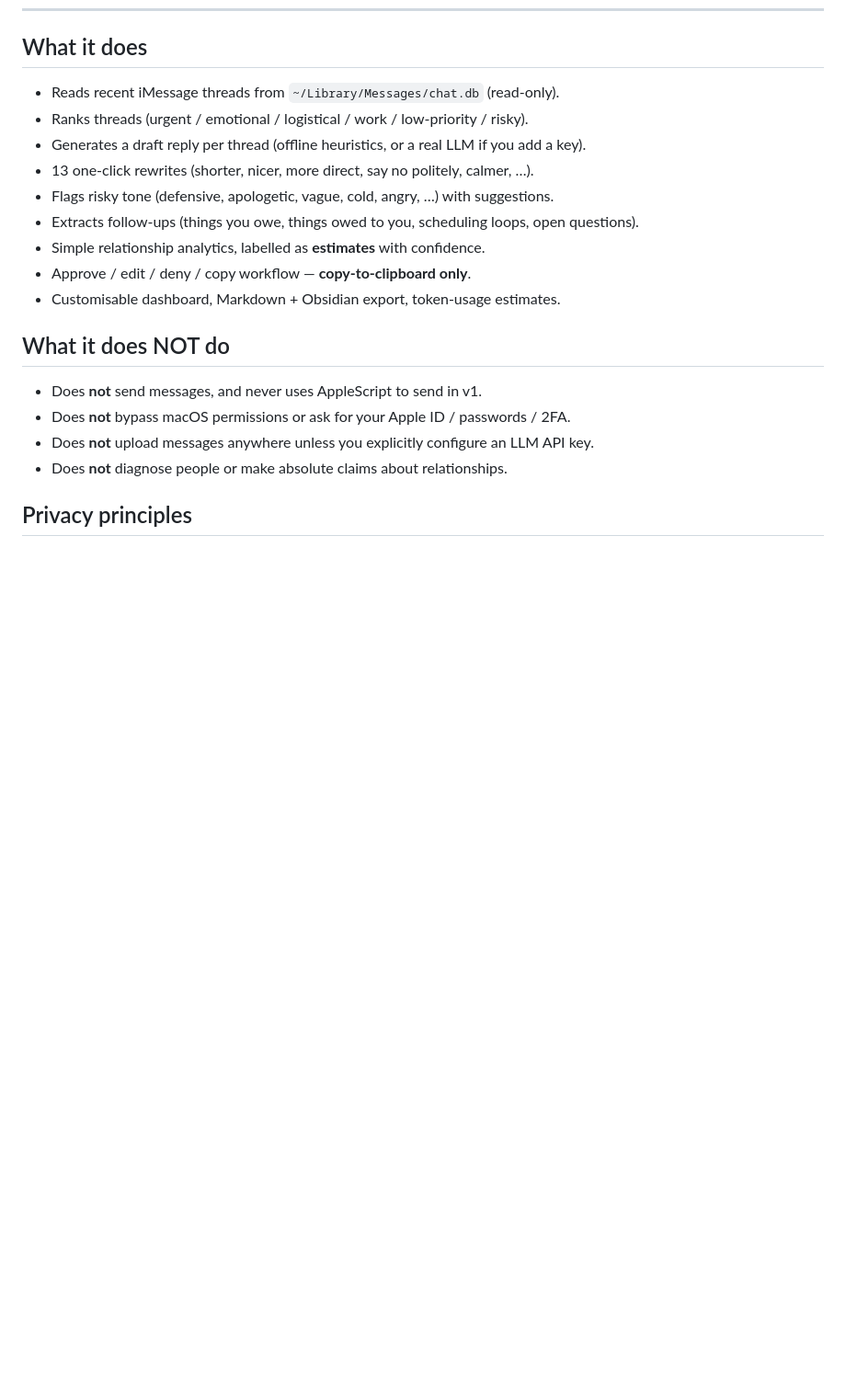
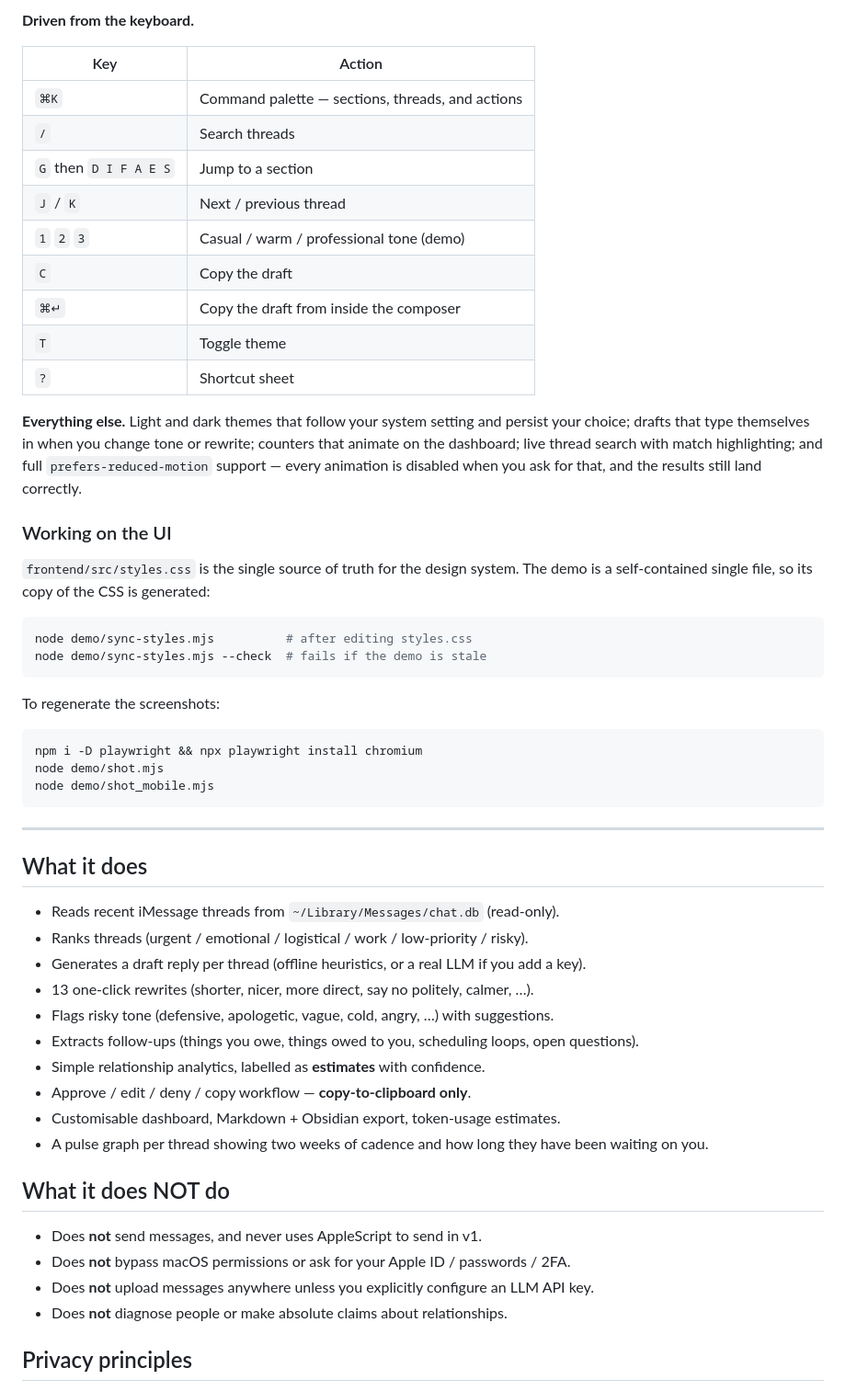
Before and after one commit to rishvaiyer/textmeback, a Markdown page: README.md, the part around one of its changes. Shown at 92% size. Rendered like a GitHub page; blank space fills up the shorter version.

````diff
--- a/README.md
+++ b/README.md
@@ -18,3 +32,43 @@ tone, extracts follow-ups, and exports summaries to Markdown / Obsidian.
+**Driven from the keyboard.**
+
+| Key | Action |
+| --- | --- |
+| `⌘K` | Command palette — sections, threads, and actions |
+| `/` | Search threads |
+| `G` then `D I F A E S` | Jump to a section |
+| `J` / `K` | Next / previous thread |
+| `1` `2` `3` | Casual / warm / professional tone (demo) |
+| `C` | Copy the draft |
+| `⌘↵` | Copy the draft from inside the composer |
+| `T` | Toggle theme |
+| `?` | Shortcut sheet |
+
+**Everything else.** Light and dark themes that follow your system setting and
+persist your choice; drafts that type themselves in when you change tone or
+rewrite; counters that animate on the dashboard; live thread search with match
+highlighting; and full `prefers-reduced-motion` support — every animation is
+disabled when you ask for that, and the results still land correctly.
+
+### Working on the UI
+
+`frontend/src/styles.css` is the single source of truth for the design system.
+The demo is a self-contained single file, so its copy of the CSS is generated:
+
+```bash
+node demo/sync-styles.mjs          # after editing styles.css
+node demo/sync-styles.mjs --check  # fails if the demo is stale
+```
+
+To regenerate the screenshots:
+
+```bash
+npm i -D playwright && npx playwright install chromium
+node demo/shot.mjs
+node demo/shot_mobile.mjs
+```
+
+---
+
 ## What it does
 
 - Reads recent iMessage threads from `~/Library/Messages/chat.db` (read-only).
@@ -26,6 +80,8 @@ tone, extracts follow-ups, and exports summaries to Markdown / Obsidian.
 - Simple relationship analytics, labelled as **estimates** with confidence.
 - Approve / edit / deny / copy workflow — **copy-to-clipboard only**.
 - Customisable dashboard, Markdown + Obsidian export, token-usage estimates.
+- A pulse graph per thread showing two weeks of cadence and how long they have
+  been waiting on you.
 
 ## What it does NOT do
 
````
Also changed, not shown: other parts of README.md (+18 -0 lines), docs/preview-inbox.png (added), docs/preview.png, 10 other files.
